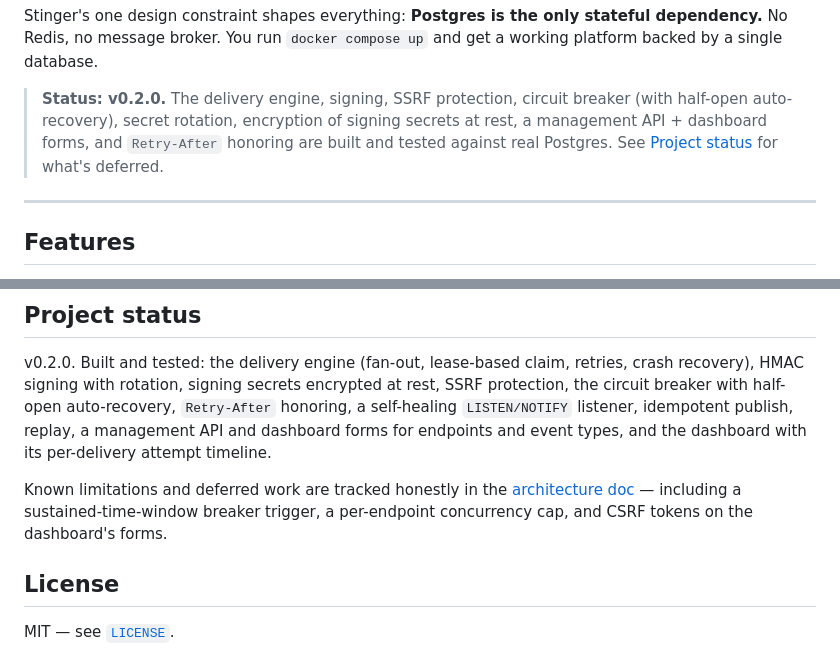
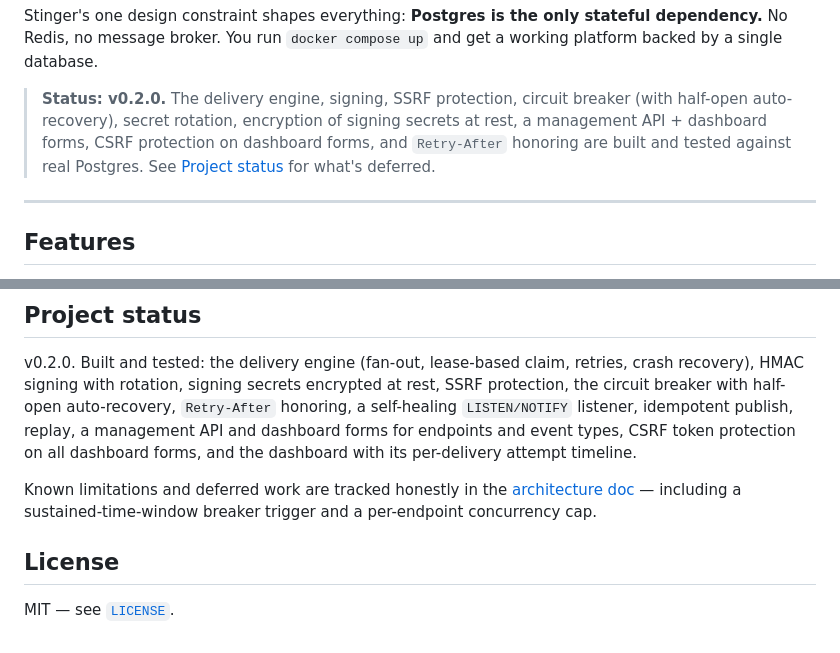
Before and after one commit to dylmckay/Stinger, a Markdown page: README.md, 2 parts joined by grey strips. Rendered like a GitHub page.

Commit message:
Update documentation to reflect CSRF protection implementation

```diff
--- a/README.md
+++ b/README.md
@@ -12,9 +12,9 @@ and get a working platform backed by a single database.
 
 > **Status: v0.2.0.** The delivery engine, signing, SSRF protection, circuit
 > breaker (with half-open auto-recovery), secret rotation, encryption of signing
-> secrets at rest, a management API + dashboard forms, and `Retry-After` honoring
-> are built and tested against real Postgres. See [Project status](#project-status)
-> for what's deferred.
+> secrets at rest, a management API + dashboard forms, CSRF protection on
+> dashboard forms, and `Retry-After` honoring are built and tested against real
+> Postgres. See [Project status](#project-status) for what's deferred.
 
 ---
 
@@ -206,12 +206,12 @@ retries, crash recovery), HMAC signing with rotation, signing secrets encrypted
 at rest, SSRF protection, the circuit breaker with half-open auto-recovery,
 `Retry-After` honoring, a self-healing `LISTEN/NOTIFY` listener, idempotent
 publish, replay, a management API and dashboard forms for endpoints and event
-types, and the dashboard with its per-delivery attempt timeline.
+types, CSRF token protection on all dashboard forms, and the dashboard with its
+per-delivery attempt timeline.
 
 Known limitations and deferred work are tracked honestly in the
 [architecture doc](docs/ARCHITECTURE.md#deferred--known-limitations) — including
-a sustained-time-window breaker trigger, a per-endpoint concurrency cap, and
-CSRF tokens on the dashboard's forms.
+a sustained-time-window breaker trigger and a per-endpoint concurrency cap.
 
 ## License
 
```
Also changed, not shown: docs/ARCHITECTURE.md (+26 -3 lines), docs/SECURITY.md (+18 -0 lines).
